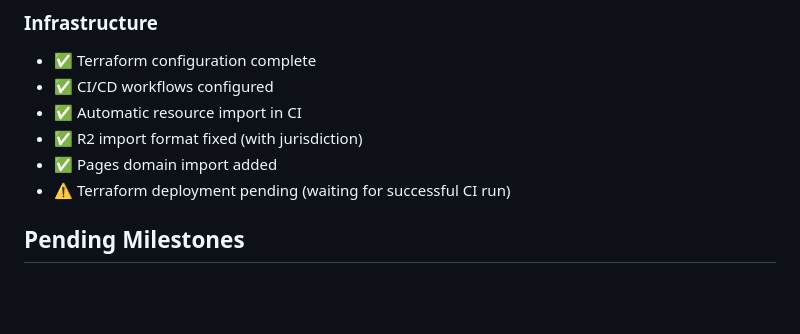
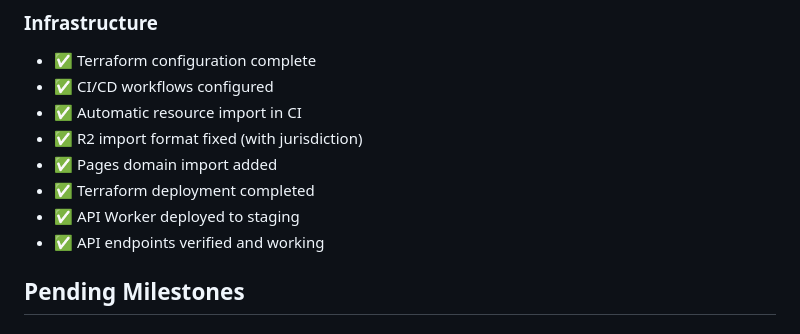
Before and after one commit to rodeli/EH2, a Markdown page: docs/CURRENT-STATUS.md, the part around the change. Drawn GitHub-style; blank space fills up the shorter version.

Commit message:
docs: Update status - API Worker deployed successfully
- Mark Terraform deployment as complete
- Mark API Worker deployment as complete
- All endpoints verified and working
- Ready for Pages deployment and end-to-end testing

```diff
--- a/docs/CURRENT-STATUS.md
+++ b/docs/CURRENT-STATUS.md
@@ -73,7 +73,9 @@
 - ✅ Automatic resource import in CI
 - ✅ R2 import format fixed (with jurisdiction)
 - ✅ Pages domain import added
-- ⚠️ Terraform deployment pending (waiting for successful CI run)
+- ✅ Terraform deployment completed
+- ✅ API Worker deployed to staging
+- ✅ API endpoints verified and working
 
 ## Pending Milestones
 
```
